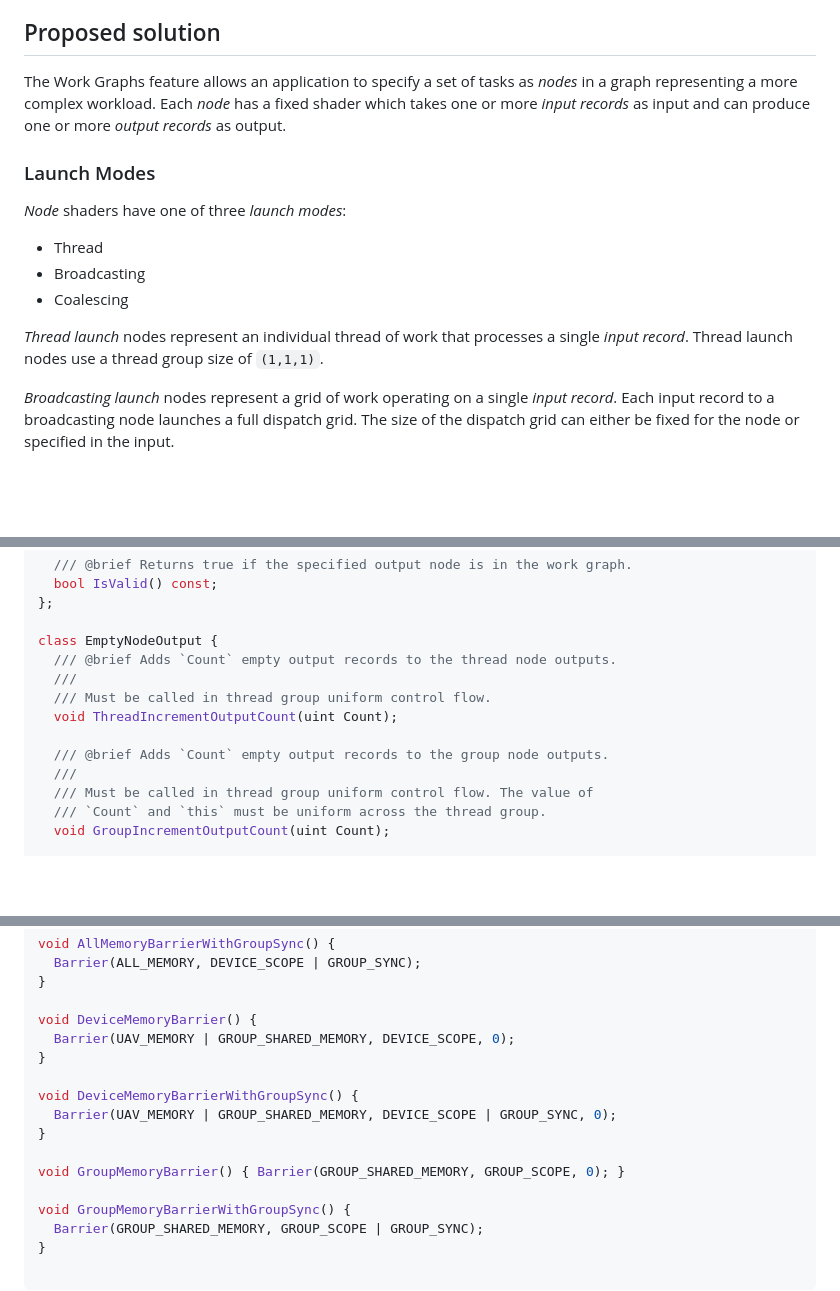
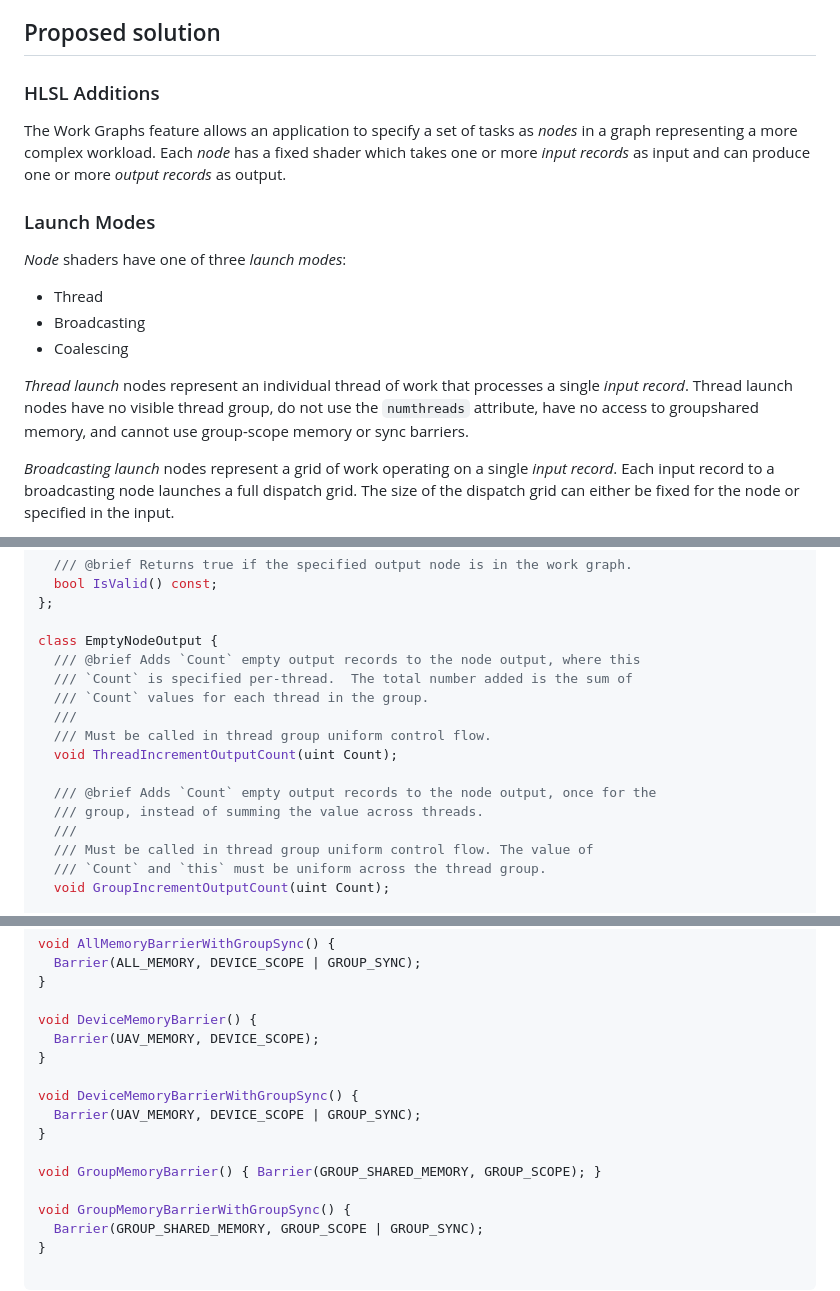
Before and after one commit to microsoft/hlsl-specs, a Markdown page: proposals/xxxx-work-graphs.md, 3 parts joined by grey strips. Drawn GitHub-style; blank space fills up the shorter version.

```diff
--- a/proposals/xxxx-work-graphs.md
+++ b/proposals/xxxx-work-graphs.md
@@ -31,6 +31,8 @@ GPU-based work creation APIs.
 
 ## Proposed solution
 
+### HLSL Additions
+
 The Work Graphs feature allows an application to specify a set of tasks as
 _nodes_ in a graph representing a more complex workload. Each _node_ has a fixed
 shader which takes one or more _input records_ as input and can produce one or
@@ -45,7 +47,9 @@ _Node_ shaders have one of three _launch modes_:
 * Coalescing
 
 _Thread launch_ nodes represent an individual thread of work that processes a
-single _input record_. Thread launch nodes use a thread group size of `(1,1,1)`.
+single _input record_. Thread launch nodes have no visible thread group, do not
+use the `numthreads` attribute, have no access to groupshared memory, and
+cannot use group-scope memory or sync barriers.
 
 _Broadcasting launch_ nodes represent a grid of work operating on a single
 _input record_. Each input record to a broadcasting node launches a full
@@ -300,12 +308,15 @@ template <typename RecordTy> class NodeOutput {
 };
 
 class EmptyNodeOutput {
-  /// @brief Adds `Count` empty output records to the thread node outputs.
+  /// @brief Adds `Count` empty output records to the node output, where this
+  /// `Count` is specified per-thread.  The total number added is the sum of
+  /// `Count` values for each thread in the group.
   ///
   /// Must be called in thread group uniform control flow.
   void ThreadIncrementOutputCount(uint Count);
 
-  /// @brief Adds `Count` empty output records to the group node outputs.
+  /// @brief Adds `Count` empty output records to the node output, once for the
+  /// group, instead of summing the value across threads.
   ///
   /// Must be called in thread group uniform control flow. The value of
   /// `Count` and `this` must be uniform across the thread group.
@@ -491,14 +507,14 @@ void AllMemoryBarrierWithGroupSync() {
 }
 
 void DeviceMemoryBarrier() {
-  Barrier(UAV_MEMORY | GROUP_SHARED_MEMORY, DEVICE_SCOPE, 0);
+  Barrier(UAV_MEMORY, DEVICE_SCOPE);
 }
 
 void DeviceMemoryBarrierWithGroupSync() {
-  Barrier(UAV_MEMORY | GROUP_SHARED_MEMORY, DEVICE_SCOPE | GROUP_SYNC, 0);
+  Barrier(UAV_MEMORY, DEVICE_SCOPE | GROUP_SYNC);
 }
 
-void GroupMemoryBarrier() { Barrier(GROUP_SHARED_MEMORY, GROUP_SCOPE, 0); }
+void GroupMemoryBarrier() { Barrier(GROUP_SHARED_MEMORY, GROUP_SCOPE); }
 
 void GroupMemoryBarrierWithGroupSync() {
   Barrier(GROUP_SHARED_MEMORY, GROUP_SCOPE | GROUP_SYNC);
```
Also changed, not shown: other parts of proposals/xxxx-work-graphs.md (+41 -32 lines).
